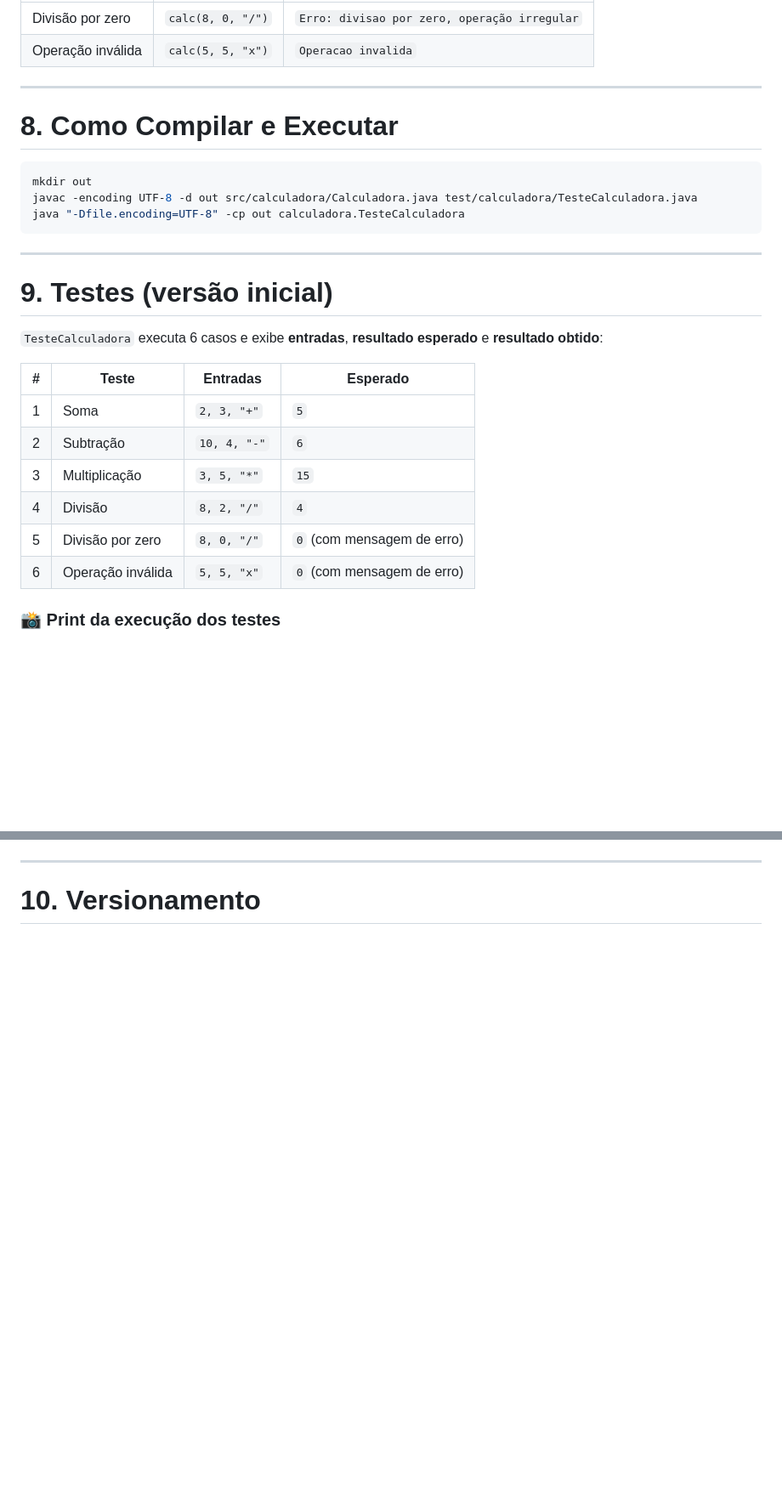
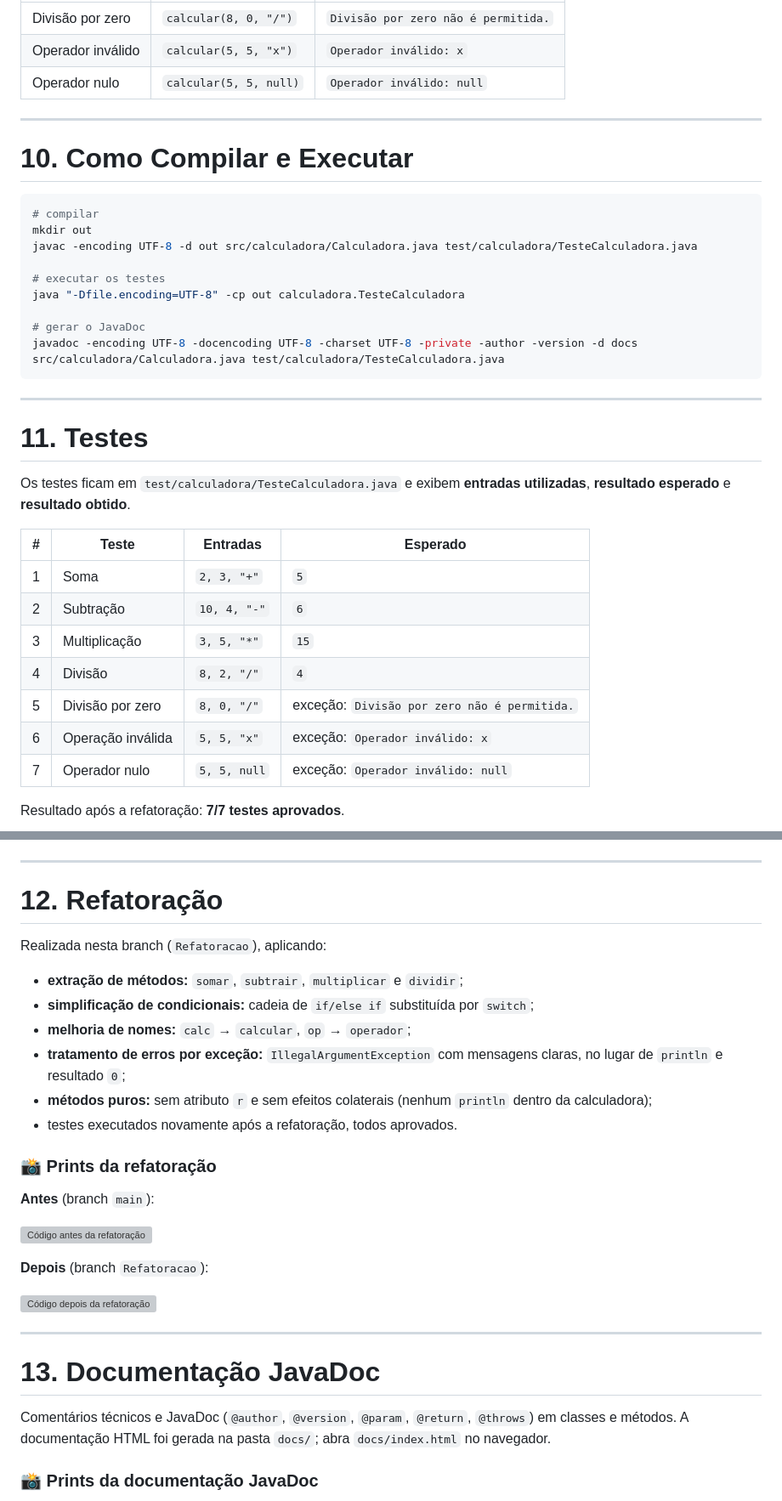
Before and after one commit to draikameta/projeto_calculadora, a Markdown page: README.md, 2 parts joined by grey strips. Shown at 85% size. Drawn GitHub-style; blank space fills up the shorter version; grey boxes are pictures that could not be loaded.

````diff
--- a/README.md
+++ b/README.md
@@ -92,22 +163,29 @@ Método principal: `public int calc(int a, int b, String op)`. O atributo `r` gu
 |---|---|---|
-| Divisão por zero | `calc(8, 0, "/")` | `Erro: divisao por zero, operação irregular` |
-| Operação inválida | `calc(5, 5, "x")` | `Operacao invalida` |
+| Divisão por zero | `calcular(8, 0, "/")` | `Divisão por zero não é permitida.` |
+| Operador inválido | `calcular(5, 5, "x")` | `Operador inválido: x` |
+| Operador nulo | `calcular(5, 5, null)` | `Operador inválido: null` |
 
 ---
 
-# 8. Como Compilar e Executar
+# 10. Como Compilar e Executar
 
 ```bash
+# compilar
 mkdir out
 javac -encoding UTF-8 -d out src/calculadora/Calculadora.java test/calculadora/TesteCalculadora.java
+
+# executar os testes
 java "-Dfile.encoding=UTF-8" -cp out calculadora.TesteCalculadora
+
+# gerar o JavaDoc
+javadoc -encoding UTF-8 -docencoding UTF-8 -charset UTF-8 -private -author -version -d docs src/calculadora/Calculadora.java test/calculadora/TesteCalculadora.java
 ```
 
 ---
 
-# 9. Testes (versão inicial)
+# 11. Testes
 
-`TesteCalculadora` executa 6 casos e exibe **entradas**, **resultado esperado** e **resultado obtido**:
+Os testes ficam em `test/calculadora/TesteCalculadora.java` e exibem **entradas utilizadas**, **resultado esperado** e **resultado obtido**.
 
 | # | Teste | Entradas | Esperado |
 |---|---|---|---|
@@ -115,8 +193,9 @@ java "-Dfile.encoding=UTF-8" -cp out calculadora.TesteCalculadora
 | 2 | Subtração | `10, 4, "-"` | `6` |
 | 3 | Multiplicação | `3, 5, "*"` | `15` |
 | 4 | Divisão | `8, 2, "/"` | `4` |
-| 5 | Divisão por zero | `8, 0, "/"` | `0` (com mensagem de erro) |
-| 6 | Operação inválida | `5, 5, "x"` | `0` (com mensagem de erro) |
+| 5 | Divisão por zero | `8, 0, "/"` | exceção: `Divisão por zero não é permitida.` |
+| 6 | Operação inválida | `5, 5, "x"` | exceção: `Operador inválido: x` |
+| 7 | Operador nulo | `5, 5, null` | exceção: `Operador inválido: null` |
 
-### 📸 Print da execução dos testes
+Resultado após a refatoração: **7/7 testes aprovados**.
 
@@ -124,4 +205,32 @@ java "-Dfile.encoding=UTF-8" -cp out calculadora.TesteCalculadora
 
 ---
 
-# 10. Versionamento
+# 12. Refatoração
+
+Realizada nesta branch (`Refatoracao`), aplicando:
+
+- **extração de métodos:** `somar`, `subtrair`, `multiplicar` e `dividir`;
+- **simplificação de condicionais:** cadeia de `if/else if` substituída por `switch`;
+- **melhoria de nomes:** `calc` → `calcular`, `op` → `operador`;
+- **tratamento de erros por exceção:** `IllegalArgumentException` com mensagens claras, no lugar de `println` e resultado `0`;
+- **métodos puros:** sem atributo `r` e sem efeitos colaterais (nenhum `println` dentro da calculadora);
+- testes executados novamente após a refatoração, todos aprovados.
+
+### 📸 Prints da refatoração
+
+**Antes** (branch `main`):
+
+![Código antes da refatoração](images/refatoracao/refatoracao-antes.png)
+
+**Depois** (branch `Refatoracao`):
+
+![Código depois da refatoração](images/refatoracao/refatoracao-depois.png)
+
+---
+
+# 13. Documentação JavaDoc
+
+Comentários técnicos e JavaDoc (`@author`, `@version`, `@param`, `@return`, `@throws`) em classes e métodos. A documentação HTML foi gerada na pasta `docs/`; abra `docs/index.html` no navegador.
+
+### 📸 Prints da documentação JavaDoc
+
````
Also changed, not shown: other parts of README.md (+104 -22 lines).
